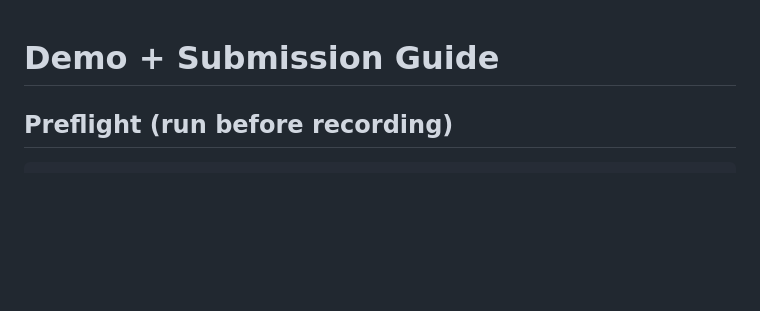
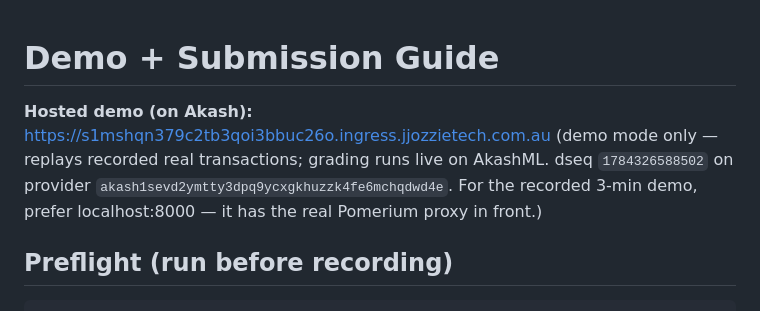
Before and after one commit to aristarkhmanch/Enrichment-Diet, a Markdown page: DEMO.md, the part around the change. GitHub-like rendering; blank space fills up the shorter version.

```diff
--- a/DEMO.md
+++ b/DEMO.md
@@ -1,4 +1,7 @@
 # Demo + Submission Guide
+
+**Hosted demo (on Akash):** https://s1mshqn379c2tb3qoi3bbuc26o.ingress.jjozzietech.com.au
+(demo mode only — replays recorded real transactions; grading runs live on AkashML. dseq `1784326588502` on provider `akash1sevd2ymtty3dpq9ycxgkhuzzk4fe6mchqdwd4e`. For the recorded 3-min demo, prefer localhost:8000 — it has the real Pomerium proxy in front.)
 
 ## Preflight (run before recording)
 
```
Also changed, not shown: README.md (+3 -1 lines).
